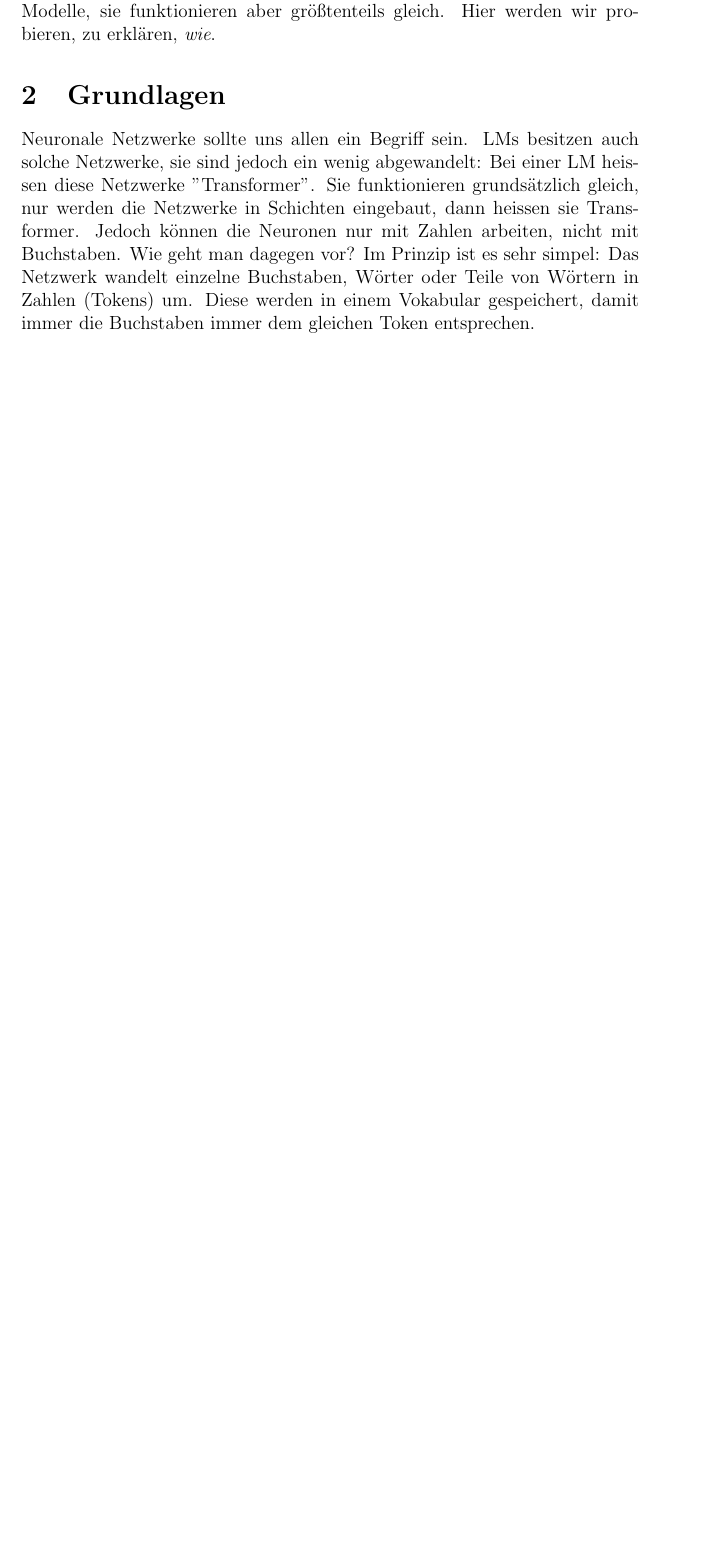
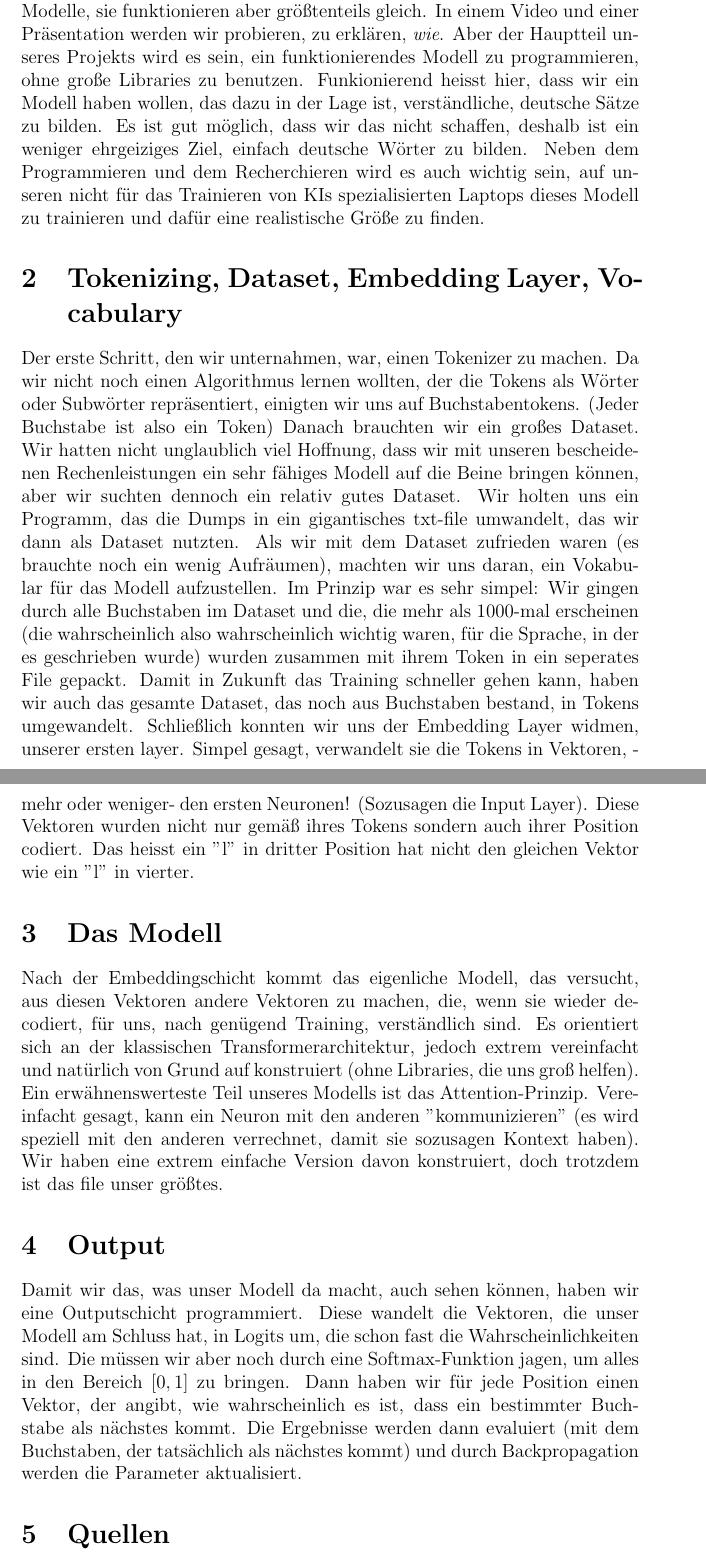
Before and after one commit to DaCUtePotato/lm, a LaTeX document (Document.tex): part of page 2 of 2 before the commit and two parts of pages 2 and 3 of 4 after it, the two joined at a grey line, cut so that both start at the same text, the shorter picture padded with empty space. Compiled offline with pdfLaTeX.

Commit message:
updated Document.tex

```diff
--- a/Document.tex
+++ b/Document.tex
@@ -7,7 +8,19 @@
 \maketitle
 \newpage
 \section{Einführung}
-Wir kennen sie alle und haben sie mit Sicherheit schon einmal bentzt: LM(Language Model)s. Kommerzielle Modelle, die wir normalerweise benutzen, sind sogar LLM(\textit{Large} Language Model)s. Sie sind weitaus leistungsstärker als kleine Modelle, sie funktionieren aber größtenteils gleich. Hier werden wir probieren, zu erklären, \textit{wie}.
-\section{Grundlagen}
-Neuronale Netzwerke sollte uns allen ein Begriff sein. LMs besitzen auch solche Netzwerke, sie sind jedoch ein wenig abgewandelt: Bei einer LM heissen diese Netzwerke "Transformer". Sie funktionieren grundsätzlich gleich, nur werden die Netzwerke in Schichten eingebaut, dann heissen sie Transformer. Jedoch können die Neuronen nur mit Zahlen arbeiten, nicht mit Buchstaben. Wie geht man dagegen vor? Im Prinzip ist es sehr simpel: Das Netzwerk wandelt einzelne Buchstaben, Wörter oder Teile von Wörtern in Zahlen (Tokens) um. Diese werden in einem Vokabular gespeichert, damit immer die Buchstaben immer dem gleichen Token entsprechen.
+Wir kennen sie alle und haben sie mit Sicherheit schon einmal bentzt: LM(Language Model)s. Kommerzielle Modelle, die wir normalerweise benutzen, sind sogar LLM(\textit{Large} Language Model)s. Sie sind weitaus leistungsstärker als kleine Modelle, sie funktionieren aber größtenteils gleich. In einem Video und einer Präsentation werden wir probieren, zu erklären, \textit{wie}. Aber der Hauptteil unseres Projekts wird es sein, ein funktionierendes Modell zu programmieren, ohne große Libraries zu benutzen. Funkionierend heisst hier, dass wir ein Modell haben wollen, das dazu in der Lage ist, verständliche, deutsche Sätze zu bilden. Es ist gut möglich, dass wir das nicht schaffen, deshalb ist ein weniger ehrgeiziges Ziel, einfach deutsche Wörter zu bilden. Neben dem Programmieren und dem Recherchieren wird es auch wichtig sein, auf unseren nicht für das Trainieren von KIs spezialisierten Laptops dieses Modell zu trainieren und dafür eine realistische Größe zu finden.
+\section{Tokenizing, Dataset, Embedding Layer, Vocabulary}
+Der erste Schritt, den wir unternahmen, war, einen Tokenizer zu machen. Da wir nicht noch einen Algorithmus lernen wollten, der die Tokens als Wörter oder Subwörter repräsentiert, einigten wir uns auf Buchstabentokens. (Jeder Buchstabe ist also ein Token)
+Danach brauchten wir ein großes Dataset. Wir hatten nicht unglaublich viel Hoffnung, dass wir mit unseren bescheidenen Rechenleistungen ein sehr fähiges Modell auf die Beine bringen können, aber wir suchten dennoch ein relativ gutes Dataset. Wir holten uns ein Programm, das die Dumps in ein gigantisches txt-file umwandelt, das wir dann als Dataset nutzten.
+Als wir mit dem Dataset zufrieden waren (es brauchte noch ein wenig Aufräumen), machten wir uns daran, ein Vokabular für das Modell aufzustellen. Im Prinzip war es sehr simpel: Wir gingen durch alle Buchstaben im Dataset und die, die mehr als 1000-mal erscheinen (die wahrscheinlich also wahrscheinlich wichtig waren, für die Sprache, in der es geschrieben wurde) wurden zusammen mit ihrem Token in ein seperates File gepackt.
+Damit in Zukunft das Training schneller gehen kann, haben wir auch das gesamte Dataset, das noch aus Buchstaben bestand, in Tokens umgewandelt.
+Schließlich konnten wir uns der Embedding Layer widmen, unserer ersten layer. Simpel gesagt, verwandelt sie die Tokens in Vektoren, -mehr oder weniger- den ersten Neuronen! (Sozusagen die Input Layer). Diese Vektoren wurden nicht nur gemäß ihres Tokens sondern auch ihrer Position codiert. Das heisst ein "l" in dritter Position hat nicht den gleichen Vektor wie ein "l" in vierter.
+\section{Das Modell}
+Nach der Embeddingschicht kommt das eigenliche Modell, das versucht, aus diesen Vektoren andere Vektoren zu machen, die, wenn sie wieder decodiert, für uns, nach genügend Training, verständlich sind. Es orientiert sich an der klassischen Transformerarchitektur, jedoch extrem vereinfacht und natürlich von Grund auf konstruiert (ohne Libraries, die uns groß helfen). Ein erwähnenswerteste Teil unseres Modells ist das Attention-Prinzip. Vereinfacht gesagt, kann ein Neuron mit den anderen "kommunizieren" (es wird speziell mit den anderen verrechnet, damit sie sozusagen Kontext haben). Wir haben eine extrem einfache Version davon konstruiert, doch trotzdem ist das file unser größtes.
+\section{Output}
+Damit wir das, was unser Modell da macht, auch sehen können, haben wir eine Outputschicht programmiert. Diese wandelt die Vektoren, die unser Modell am Schluss hat, in Logits um, die schon fast die Wahrscheinlichkeiten sind. Die müssen wir aber noch durch eine Softmax-Funktion jagen, um alles in den Bereich $[0, 1]$ zu bringen. Dann haben wir für jede Position einen Vektor, der angibt, wie wahrscheinlich es ist, dass ein bestimmter Buchstabe als nächstes kommt. Die Ergebnisse werden dann evaluiert (mit dem Buchstaben, der tatsächlich als nächstes kommt) und durch Backpropagation werden die Parameter aktualisiert.
+
+\section{Quellen}
+Ich habe keine Zeit mehr, die Quellen anzufügen, aber wir haben eine Menge. Wenn Sie den Code in seinem jetzigen Zustand sehen wollen (er spammt "o"s bei jeder Prediction, funkioniert also noch nicht, beim Zeitpunkt des Schreibens), haben wir den Link zu unserer Github-repo hier:\\
+www.github.com/DaCUtePotato/lm
 \end{document}
```
Also changed, not shown: Document.pdf, Document.tex (3 more changed lines), 7 other files.
